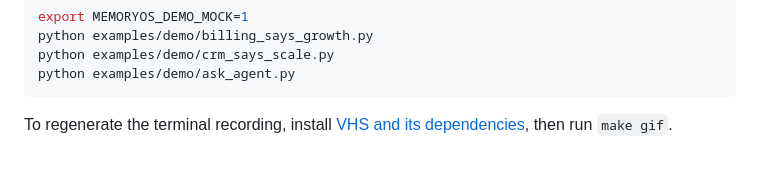
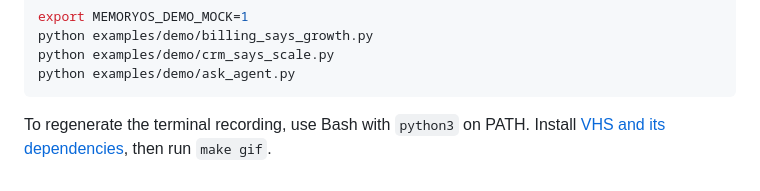
Before and after one commit to memengine/memory-api, a Markdown page: examples/README.md, the part around the change. GitHub-like rendering.

Commit message:
Use Python 3 by default on Linux and macOS

````diff
--- a/examples/README.md
+++ b/examples/README.md
@@ -21,4 +21,4 @@ python examples/demo/crm_says_scale.py
 python examples/demo/ask_agent.py
 ```
 
-To regenerate the terminal recording, install [VHS and its dependencies](https://github.com/charmbracelet/vhs#installation), then run `make gif`.
+To regenerate the terminal recording, use Bash with `python3` on PATH. Install [VHS and its dependencies](https://github.com/charmbracelet/vhs#installation), then run `make gif`.
````
Also changed, not shown: CONTRIBUTING.md (+2 -2 lines), docs/assets/demo.gif, 2 other files.
